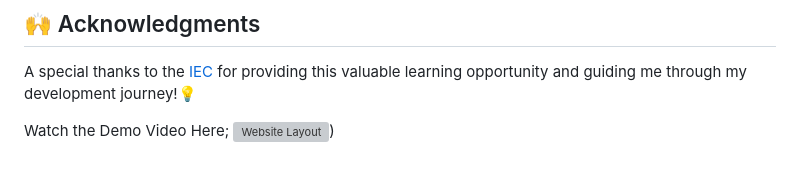
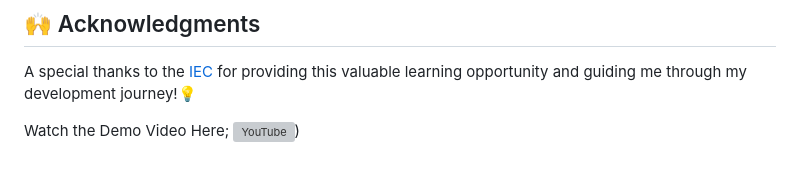
Before and after one commit to mariam-2324/Website-layout, a Markdown page: README.md, the part around the change. Rendered like a GitHub page; grey boxes are pictures that could not be loaded.

Commit message:
Update README.md
correction in readme.md

```diff
--- a/README.md
+++ b/README.md
@@ -109,4 +109,4 @@ This layout blends structure (HTML) with style (CSS) and power (Bootstrap) for a
 A special thanks to the [IEC](https://iec.org.pk/) for providing this valuable learning opportunity and guiding me through my development journey!💡
 
 Watch the Demo Video Here;
-![Website Layout](https://youtu.be/Oarbi7a3Q0U))
+![YouTube](https://youtu.be/Oarbi7a3Q0U))
```
